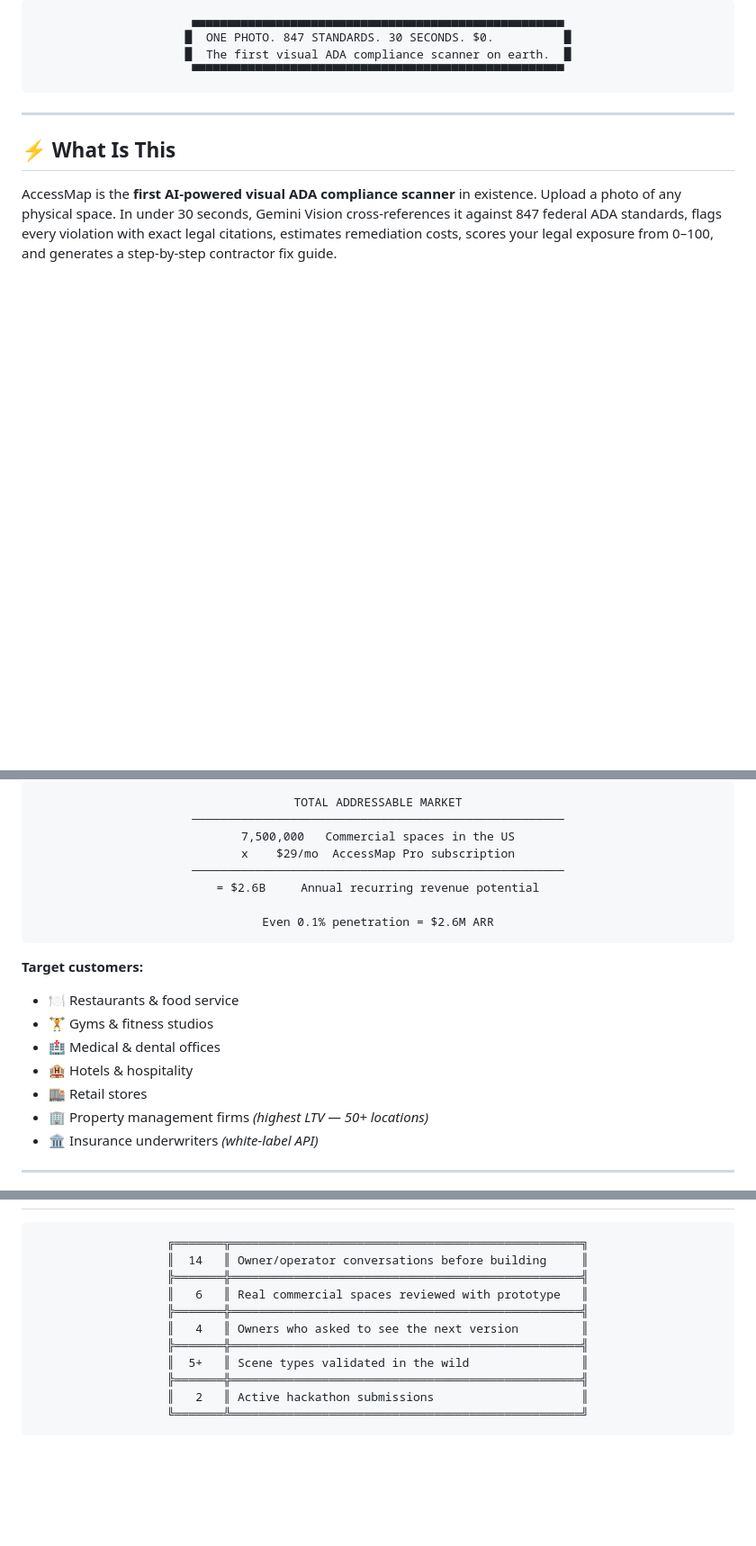
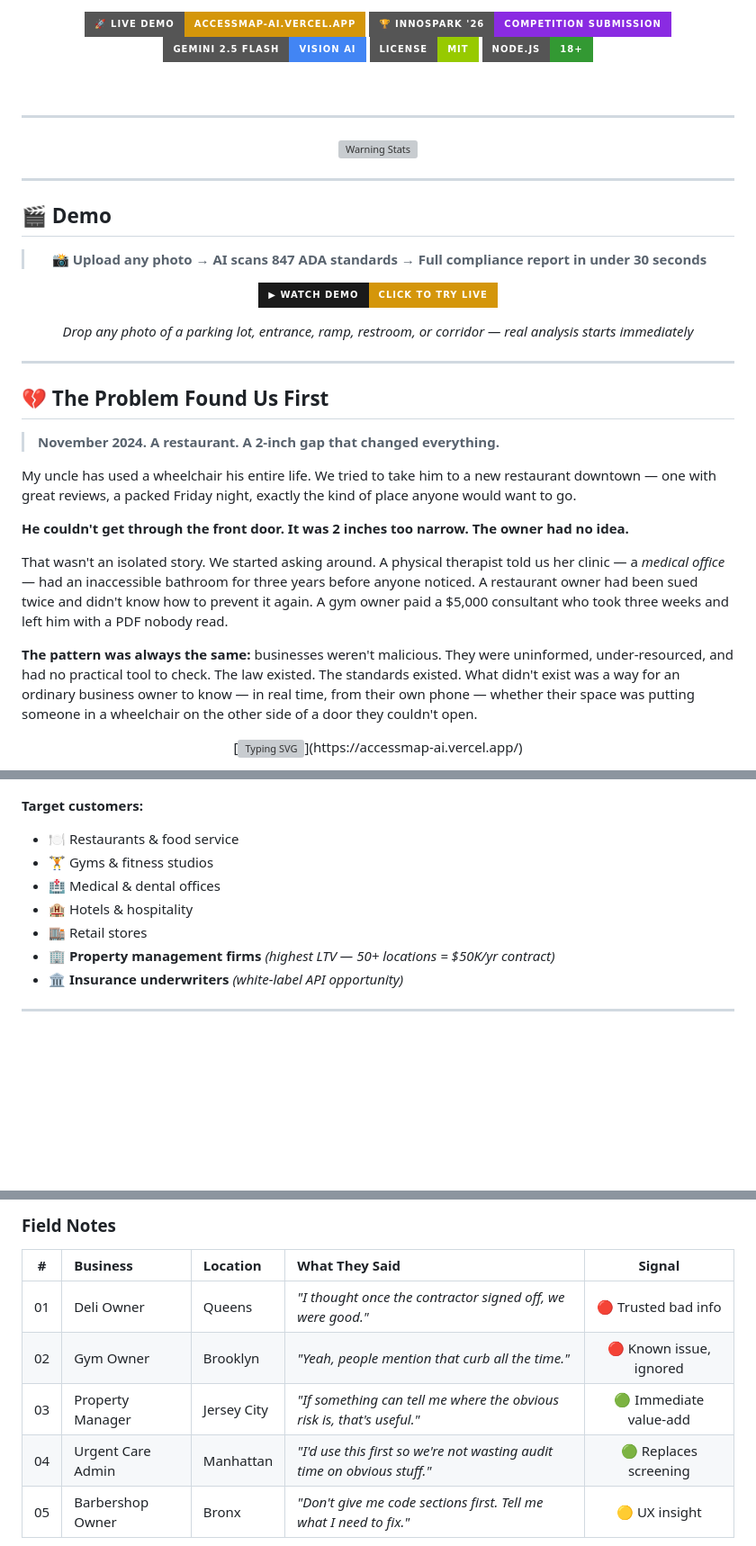
Before and after one commit to Iceman-Dann/AccessMap, a Markdown page: README.md, 3 parts joined by grey strips. Shown at 90% size. Drawn GitHub-style; badges without logos; blank space fills up the shorter version; grey boxes are pictures that could not be loaded.

````diff
--- a/README.md
+++ b/README.md
@@ -11,17 +8,49 @@
 
 <br/>
 
-```
-▄▄▄▄▄▄▄▄▄▄▄▄▄▄▄▄▄▄▄▄▄▄▄▄▄▄▄▄▄▄▄▄▄▄▄▄▄▄▄▄▄▄▄▄▄▄▄▄▄▄▄▄▄
-█  ONE PHOTO. 847 STANDARDS. 30 SECONDS. $0.          █
-█  The first visual ADA compliance scanner on earth.  █
-▀▀▀▀▀▀▀▀▀▀▀▀▀▀▀▀▀▀▀▀▀▀▀▀▀▀▀▀▀▀▀▀▀▀▀▀▀▀▀▀▀▀▀▀▀▀▀▀▀▀▀▀▀
-```
+[![Live Demo](https://img.shields.io/badge/🚀_LIVE_DEMO-accessmap--ai.vercel.app-D4960A?style=for-the-badge&logoColor=white)](https://accessmap-ai.vercel.app/)
+[![INNOSpark '26](https://img.shields.io/badge/🏆_INNOSpark_'26-Competition_Submission-blueviolet?style=for-the-badge)](https://innospark-competition.devpost.com/)
+[![Gemini](https://img.shields.io/badge/Gemini_2.5_Flash-Vision_AI-4285F4?style=for-the-badge&logo=google&logoColor=white)](https://ai.google.dev)
+[![License](https://img.shields.io/badge/License-MIT-green?style=for-the-badge)](LICENSE)
+[![Node](https://img.shields.io/badge/Node.js-18+-339933?style=for-the-badge&logo=node.js&logoColor=white)](https://nodejs.org)
+
+<br/>
+
+---
+
+<img src="https://readme-typing-svg.herokuapp.com?font=JetBrains+Mono&size=16&duration=4000&pause=800&color=FF4444&center=true&vCenter=true&width=700&lines=⚠️+4%2C195+ADA+lawsuits+filed+in+2023+alone.;⚠️+%2450%2C000+average+settlement+cost.;⚠️+7.5M+commercial+spaces+never+properly+checked.;⚠️+Your+space+could+be+next." alt="Warning Stats"/>
 
 </div>
 
 ---
 
-## ⚡ What Is This
+## 🎬 Demo
 
-AccessMap is the **first AI-powered visual ADA compliance scanner** in existence. Upload a photo of any physical space. In under 30 seconds, Gemini Vision cross-references it against 847 federal ADA standards, flags every violation with exact legal citations, estimates remediation costs, scores your legal exposure from 0–100, and generates a step-by-step contractor fix guide.
+<div align="center">
+
+> **📸 Upload any photo → AI scans 847 ADA standards → Full compliance report in under 30 seconds**
+
+[![Demo](https://img.shields.io/badge/▶_Watch_Demo-Click_to_Try_Live-D4960A?style=for-the-badge&logoColor=white&labelColor=1a1a1a)](https://accessmap-ai.vercel.app/annalyzer.html)
+
+*Drop any photo of a parking lot, entrance, ramp, restroom, or corridor — real analysis starts immediately*
+
+</div>
+
+---
+
+## 💔 The Problem Found Us First
+
+> **November 2024. A restaurant. A 2-inch gap that changed everything.**
+
+My uncle has used a wheelchair his entire life. We tried to take him to a new restaurant downtown — one with great reviews, a packed Friday night, exactly the kind of place anyone would want to go.
+
+**He couldn't get through the front door. It was 2 inches too narrow. The owner had no idea.**
+
+That wasn't an isolated story. We started asking around. A physical therapist told us her clinic — a *medical office* — had an inaccessible bathroom for three years before anyone noticed. A restaurant owner had been sued twice and didn't know how to prevent it again. A gym owner paid a $5,000 consultant who took three weeks and left him with a PDF nobody read.
+
+**The pattern was always the same:** businesses weren't malicious. They were uninformed, under-resourced, and had no practical tool to check. The law existed. The standards existed. What didn't exist was a way for an ordinary business owner to know — in real time, from their own phone — whether their space was putting someone in a wheelchair on the other side of a door they couldn't open.
+
+<div align="center">
+
+[![Typing SVG](https://readme-typing-svg.herokuapp.com?font=JetBrains+Mono&weight=700&size=20&duration=5000&pause=1500&color=D4960A&center=true&vCenter=true&width=700&lines=We+built+AccessMap+to+close+that+gap.;Not+to+exploit+the+lawsuit+problem+—+to+end+it.)](https://accessmap-ai.vercel.app/)
+
@@ -299,15 +296,4 @@ The trend does not reverse itself.
 ```
-TOTAL ADDRESSABLE MARKET
-─────────────────────────────────────────────────────
-7,500,000   Commercial spaces in the US
-x    $29/mo  AccessMap Pro subscription
-─────────────────────────────────────────────────────
-= $2.6B     Annual recurring revenue potential
-
-Even 0.1% penetration = $2.6M ARR
-```
-
-</div>
 
 **Target customers:**
 - 🍽️ Restaurants & food service
@@ -315,8 +301,8 @@ Even 0.1% penetration = $2.6M ARR
 - 🏥 Medical & dental offices
 - 🏨 Hotels & hospitality
 - 🏬 Retail stores
-- 🏢 Property management firms *(highest LTV — 50+ locations)*
-- 🏛️ Insurance underwriters *(white-label API)*
+- 🏢 **Property management firms** *(highest LTV — 50+ locations = $50K/yr contract)*
+- 🏛️ **Insurance underwriters** *(white-label API opportunity)*
 
 ---
 
@@ -324,19 +331,14 @@ Even 0.1% penetration = $2.6M ARR
+### Field Notes
 
 <div align="center">
 
-```
-╔═══════╦══════════════════════════════════════════════════╗
-║  14   ║ Owner/operator conversations before building     ║
-╠═══════╬══════════════════════════════════════════════════╣
-║   6   ║ Real commercial spaces reviewed with prototype   ║
-╠═══════╬══════════════════════════════════════════════════╣
-║   4   ║ Owners who asked to see the next version         ║
-╠═══════╬══════════════════════════════════════════════════╣
-║  5+   ║ Scene types validated in the wild                ║
-╠═══════╬══════════════════════════════════════════════════╣
-║   2   ║ Active hackathon submissions                     ║
-╚═══════╩══════════════════════════════════════════════════╝
-```
+| # | Business | Location | What They Said | Signal |
+|:---:|:---|:---|:---|:---:|
+| 01 | Deli Owner | Queens | *"I thought once the contractor signed off, we were good."* | 🔴 Trusted bad info |
+| 02 | Gym Owner | Brooklyn | *"Yeah, people mention that curb all the time."* | 🔴 Known issue, ignored |
+| 03 | Property Manager | Jersey City | *"If something can tell me where the obvious risk is, that's useful."* | 🟢 Immediate value-add |
+| 04 | Urgent Care Admin | Manhattan | *"I'd use this first so we're not wasting audit time on obvious stuff."* | 🟢 Replaces screening |
+| 05 | Barbershop Owner | Bronx | *"Don't give me code sections first. Tell me what I need to fix."* | 🟡 UX insight |
 
 </div>
 
````
Also changed, not shown: other parts of README.md (+332 -313 lines).
